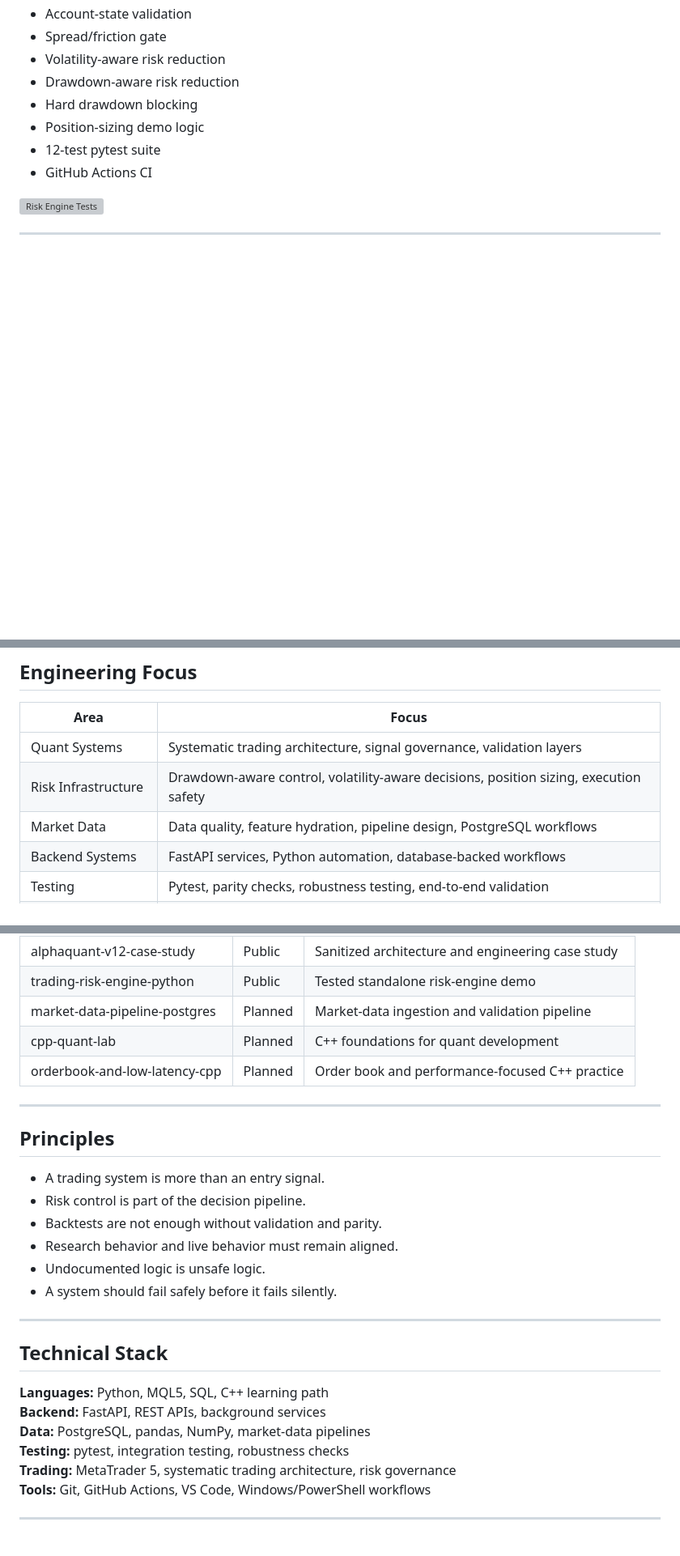
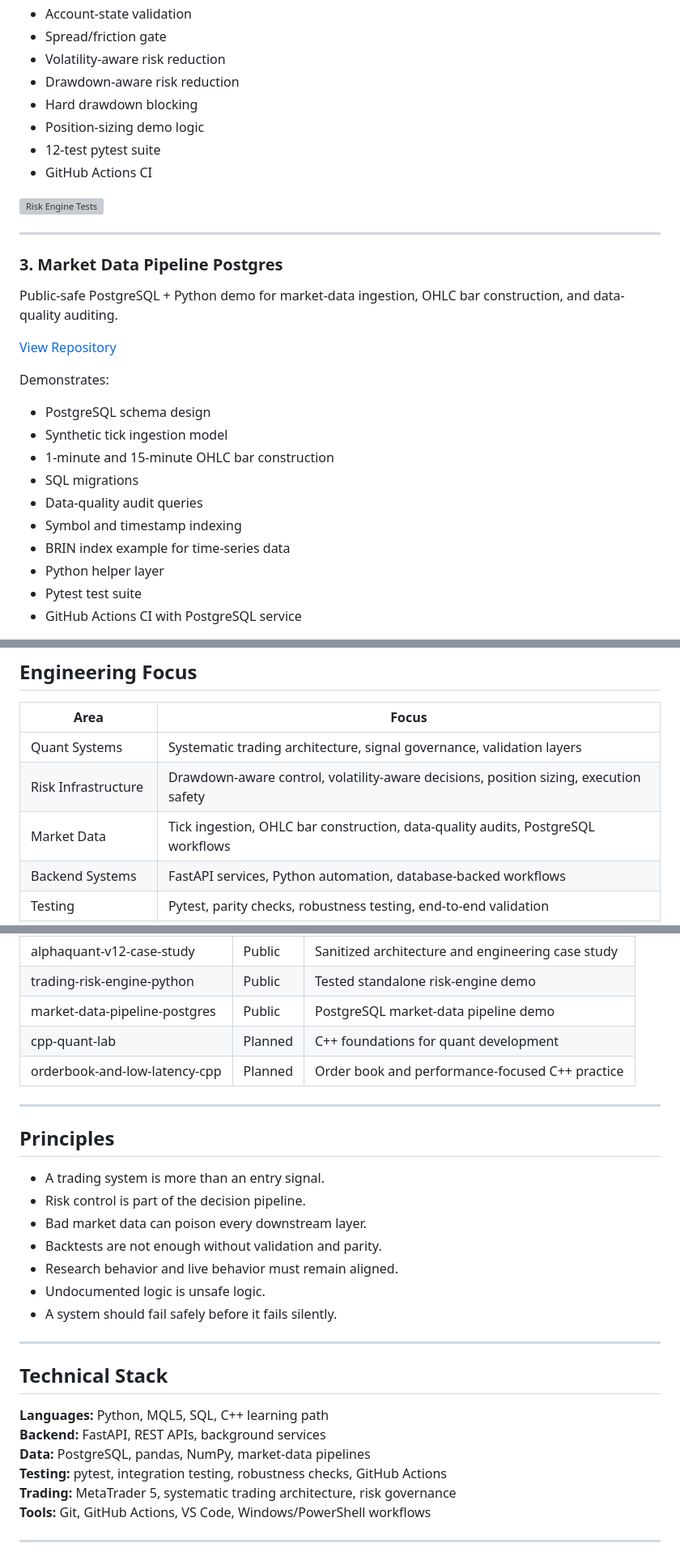
Before and after one commit to mmudassar874/mmudassar874, a Markdown page: README.md, 3 parts joined by grey strips. Shown at 81% size. Rendered like a GitHub page; blank space fills up the shorter version; grey boxes are pictures that could not be loaded.

Commit message:
Update profile README with market data pipeline repo

```diff
--- a/README.md
+++ b/README.md
@@ -55,3 +55,22 @@ Demonstrates:
 
 ---
 
+### 3. Market Data Pipeline Postgres
+
+Public-safe PostgreSQL + Python demo for market-data ingestion, OHLC bar construction, and data-quality auditing.
+
+[View Repository](https://github.com/mmudassar874/market-data-pipeline-postgres)
+
+Demonstrates:
+
+- PostgreSQL schema design
+- Synthetic tick ingestion model
+- 1-minute and 15-minute OHLC bar construction
+- SQL migrations
+- Data-quality audit queries
+- Symbol and timestamp indexing
+- BRIN index example for time-series data
+- Python helper layer
+- Pytest test suite
+- GitHub Actions CI with PostgreSQL service
+
@@ -61,7 +84,7 @@ Demonstrates:
 |---|---|
 | Quant Systems | Systematic trading architecture, signal governance, validation layers |
 | Risk Infrastructure | Drawdown-aware control, volatility-aware decisions, position sizing, execution safety |
-| Market Data | Data quality, feature hydration, pipeline design, PostgreSQL workflows |
+| Market Data | Tick ingestion, OHLC bar construction, data-quality audits, PostgreSQL workflows |
 | Backend Systems | FastAPI services, Python automation, database-backed workflows |
 | Testing | Pytest, parity checks, robustness testing, end-to-end validation |
 | Trading Integration | MQL5 / MT5 execution-side workflows and Python bridge design |
@@ -83,7 +106,7 @@ I am building a public portfolio around:
 |---|---|---|
 | alphaquant-v12-case-study | Public | Sanitized architecture and engineering case study |
 | trading-risk-engine-python | Public | Tested standalone risk-engine demo |
-| market-data-pipeline-postgres | Planned | Market-data ingestion and validation pipeline |
+| market-data-pipeline-postgres | Public | PostgreSQL market-data pipeline demo |
 | cpp-quant-lab | Planned | C++ foundations for quant development |
 | orderbook-and-low-latency-cpp | Planned | Order book and performance-focused C++ practice |
 
@@ -93,6 +116,7 @@ I am building a public portfolio around:
 
 - A trading system is more than an entry signal.
 - Risk control is part of the decision pipeline.
+- Bad market data can poison every downstream layer.
 - Backtests are not enough without validation and parity.
 - Research behavior and live behavior must remain aligned.
 - Undocumented logic is unsafe logic.
@@ -105,7 +129,7 @@ I am building a public portfolio around:
 **Languages:** Python, MQL5, SQL, C++ learning path
 **Backend:** FastAPI, REST APIs, background services
 **Data:** PostgreSQL, pandas, NumPy, market-data pipelines
-**Testing:** pytest, integration testing, robustness checks
+**Testing:** pytest, integration testing, robustness checks, GitHub Actions
 **Trading:** MetaTrader 5, systematic trading architecture, risk governance
 **Tools:** Git, GitHub Actions, VS Code, Windows/PowerShell workflows
 
```
Also changed, not shown: other parts of README.md (+4 -0 lines).
